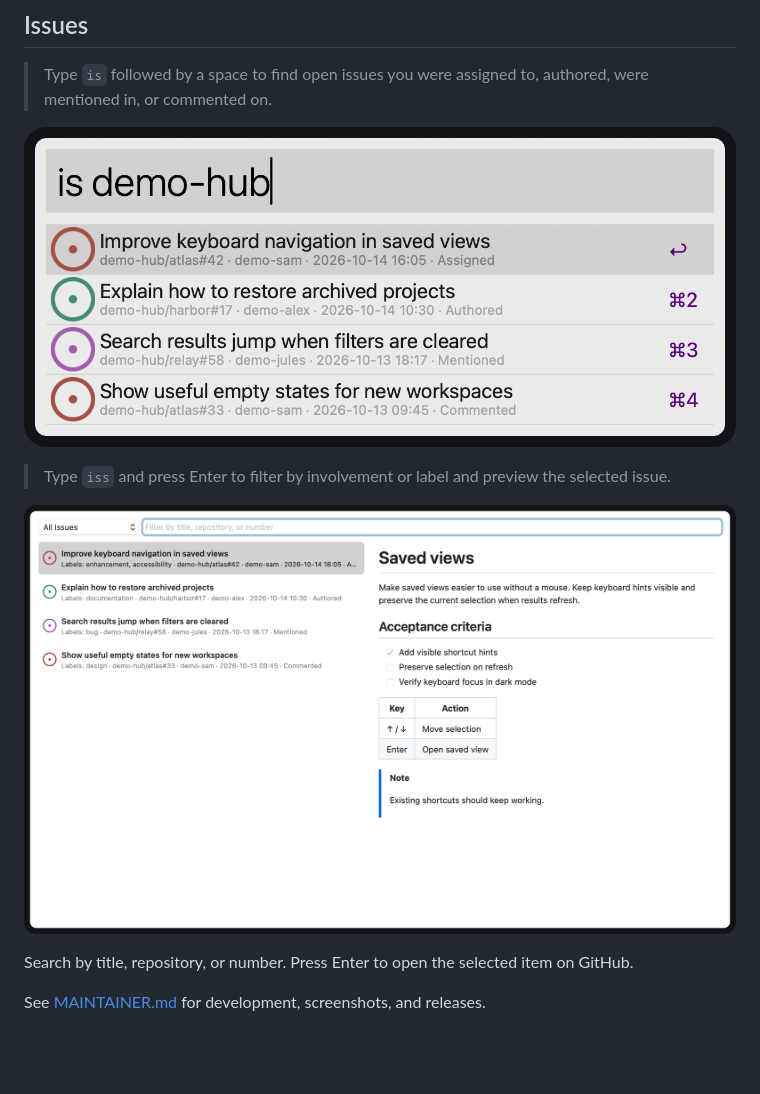
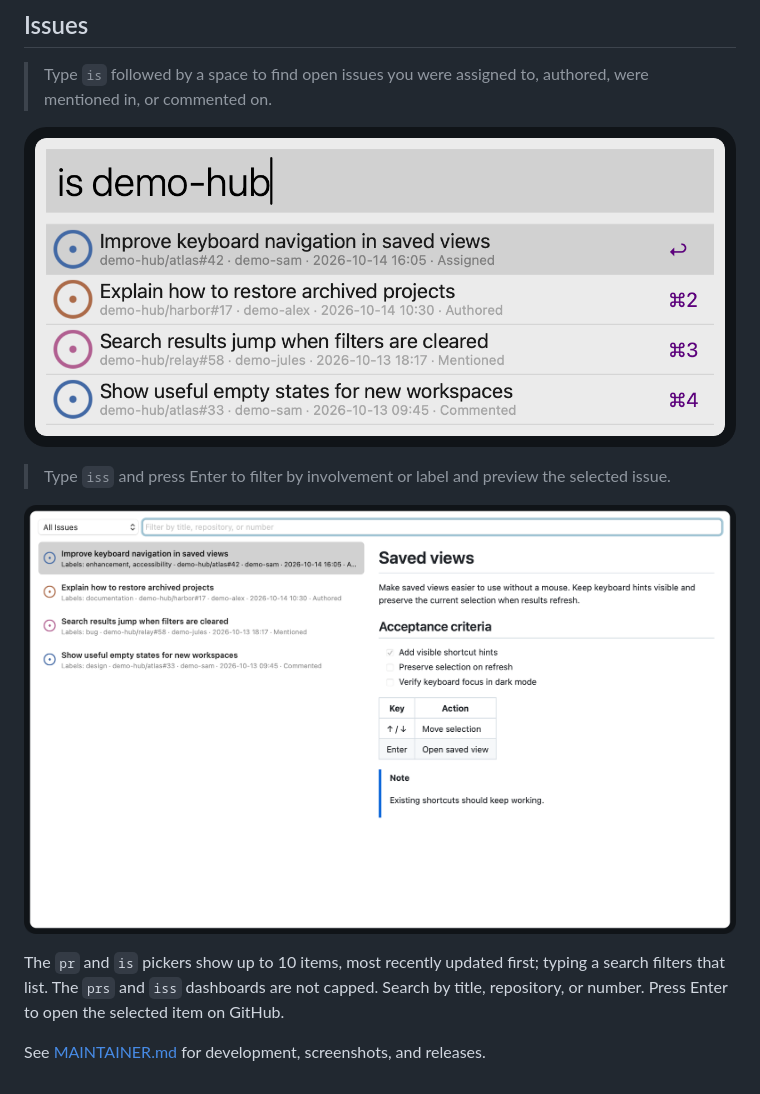
Before and after one commit to kasutera/hubfred, a Markdown page: README.md, the part around one of its changes. GitHub-like rendering; pictures changed too: docs/screenshots/dashboard.png, docs/screenshots/issue-picker.png; blank space fills up the shorter version.

```diff
--- a/README.md
+++ b/README.md
@@ -26,6 +28,7 @@ Find and open the GitHub pull requests and issues that involve you, right from A
 
 ![The Issue dashboard showing a labeled list and a Markdown description with a checklist.](docs/screenshots/dashboard.png)
 
+The `pr` and `is` pickers show up to 10 items, most recently updated first; typing a search filters that list. The `prs` and `iss` dashboards are not capped.
 Search by title, repository, or number. Press Enter to open the selected item on GitHub.
 
 See [MAINTAINER.md](MAINTAINER.md) for development, screenshots, and releases.
```
Also changed, not shown: other parts of README.md (+4 -2 lines), MAINTAINER.md (+6 -6 lines), docs/screenshots/picker.png, docs/screenshots/pr-dashboard.png, 6 other files.
